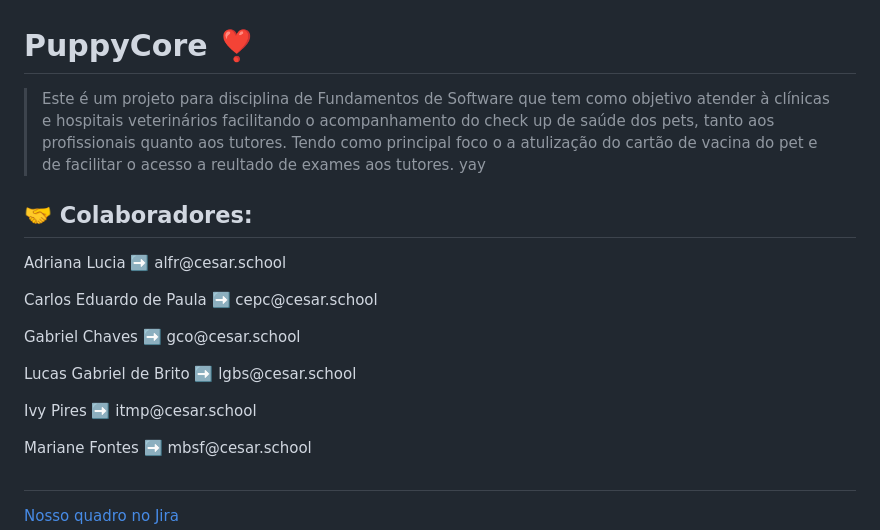
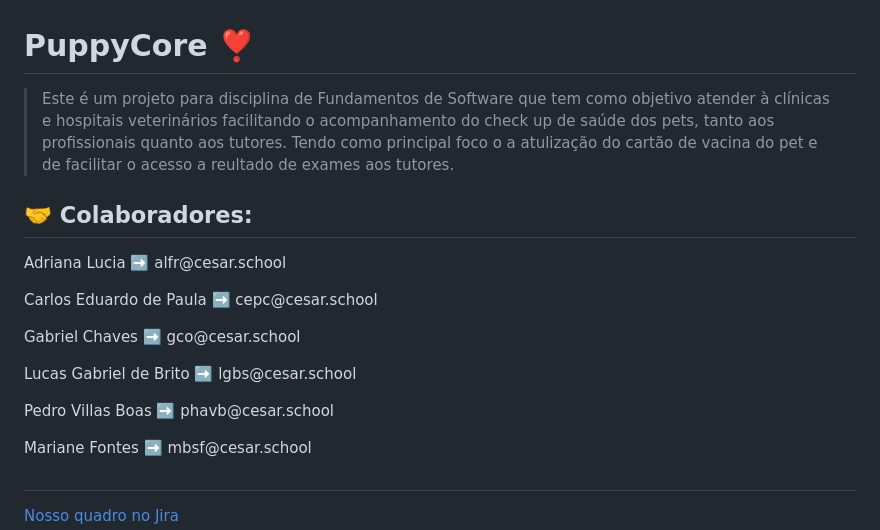
Before and after one commit to LucasGdBS/PuppyCore, a Markdown page: README.md, the part around the change. Drawn GitHub-style.

Commit message:
atualização do read.me

```diff
--- a/README.md
+++ b/README.md
@@ -1,6 +1,6 @@
 # PuppyCore ❣️
 
-> Este é um projeto para disciplina de Fundamentos de Software que tem como objetivo atender à clínicas e hospitais veterinários facilitando o acompanhamento do check up de saúde dos pets, tanto aos profissionais quanto aos tutores. Tendo como principal foco o a atulização do cartão de vacina do pet e de facilitar o acesso a reultado de exames aos tutores. yay
+> Este é um projeto para disciplina de Fundamentos de Software que tem como objetivo atender à clínicas e hospitais veterinários facilitando o acompanhamento do check up de saúde dos pets, tanto aos profissionais quanto aos tutores. Tendo como principal foco o a atulização do cartão de vacina do pet e de facilitar o acesso a reultado de exames aos tutores.
 
 
 ## 🤝 Colaboradores:
@@ -9,7 +9,7 @@
 </p>Carlos Eduardo de Paula ➡️ cepc@cesar.school<p>
 </p>Gabriel Chaves ➡️ gco@cesar.school<p>
 </p>Lucas Gabriel de Brito ➡️ lgbs@cesar.school<p>
-</p>Ivy Pires ➡️ itmp@cesar.school<p>
+</p>Pedro Villas Boas ➡️ phavb@cesar.school<p>
 </p>Mariane Fontes ➡️ mbsf@cesar.school<p>
 
 ##
```
